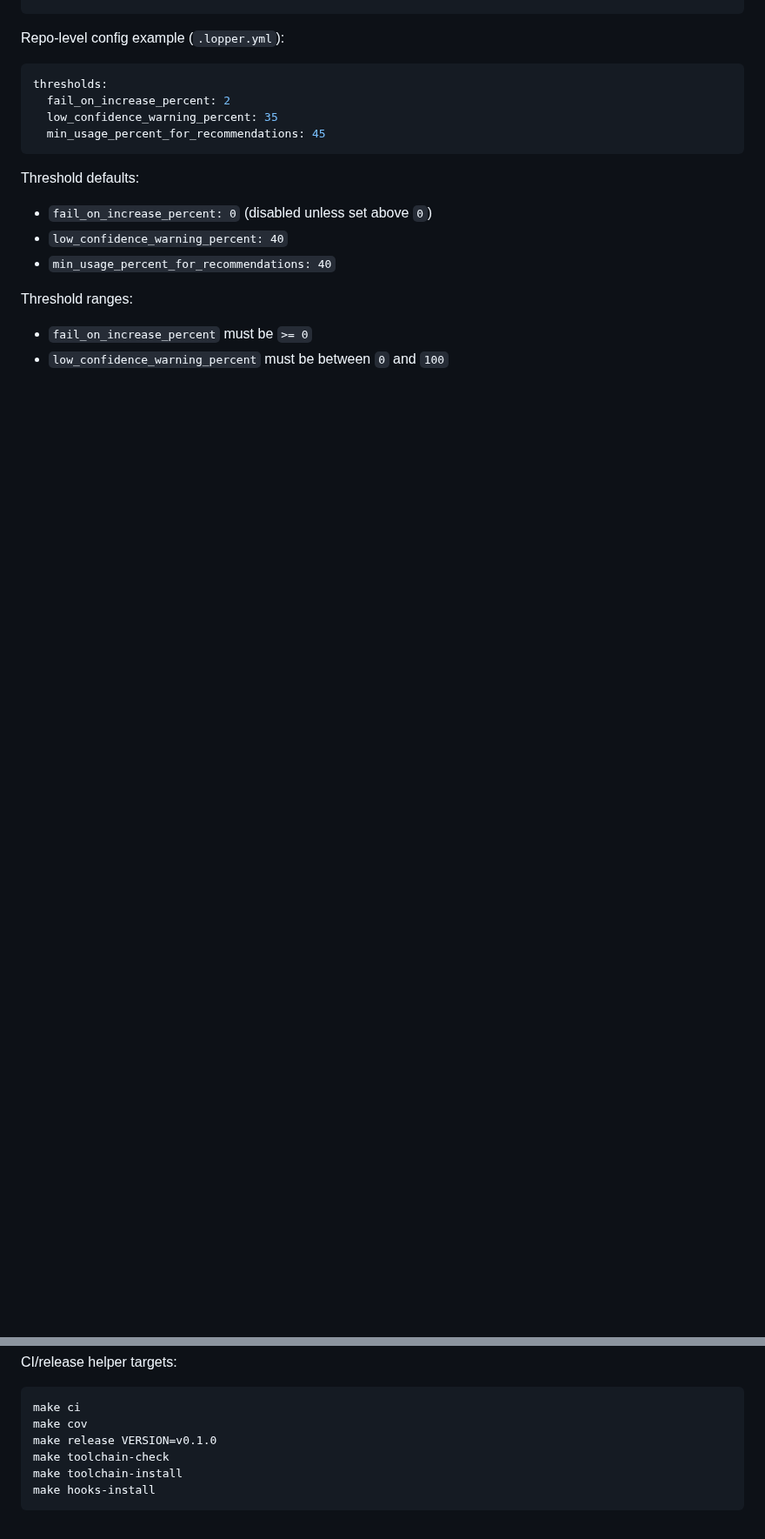
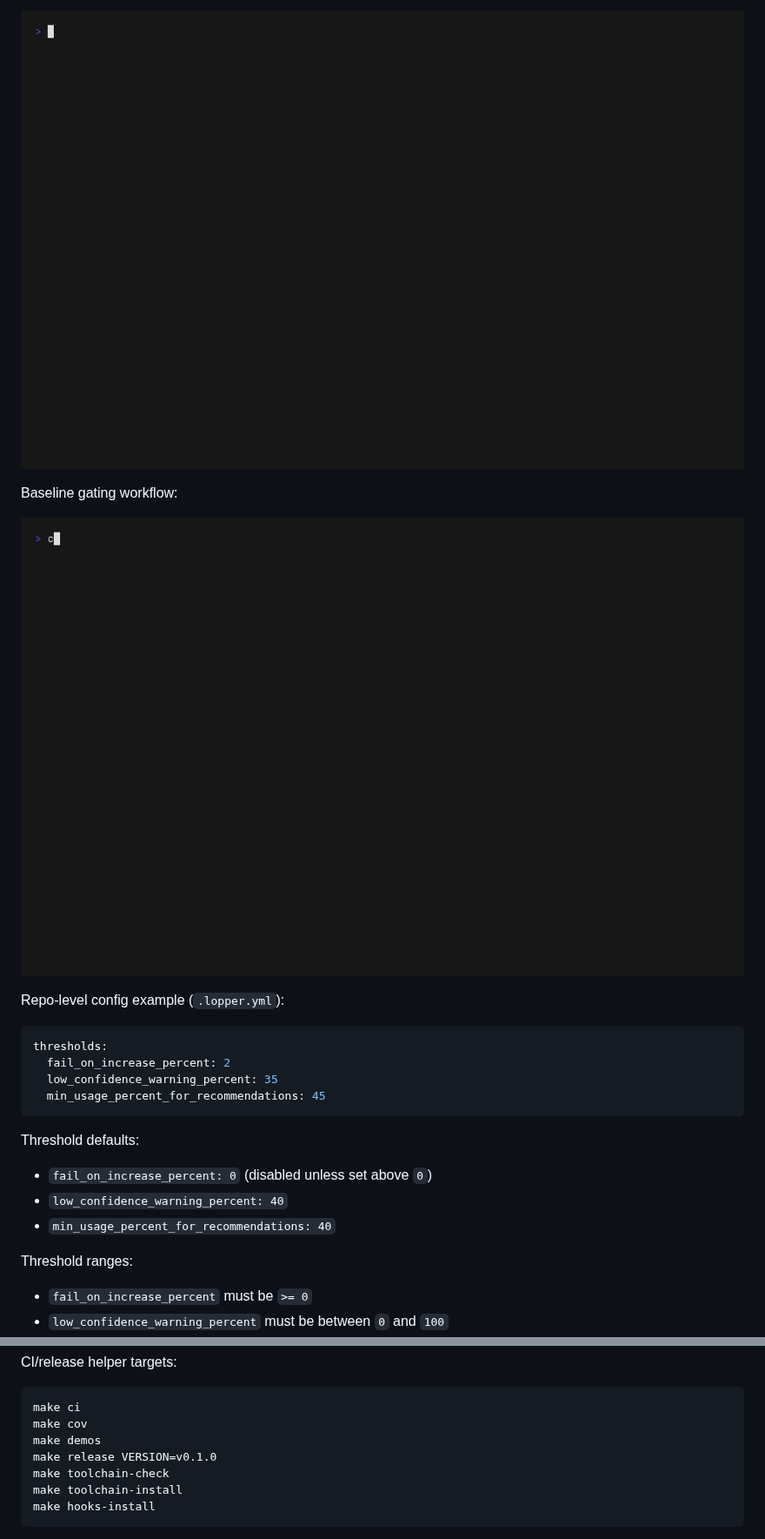
Before and after one commit to ben-ranford/lopper, a Markdown page: README.md, 2 parts joined by grey strips. Shown at 87% size. GitHub-like rendering; pictures changed too: docs/demos/assets/baseline-gate.gif (added), docs/demos/assets/single-dependency.gif (added); blank space fills up the shorter version.

Commit message:
add vhs demos and CI asset check

````diff
--- a/README.md
+++ b/README.md
@@ -100,3 +114,9 @@ lopper analyse --top 20 \
+![Single dependency demo](docs/demos/assets/single-dependency.gif)
+
+Baseline gating workflow:
+
+![Baseline gating demo](docs/demos/assets/baseline-gate.gif)
+
 Repo-level config example (`.lopper.yml`):
 
 ```yaml
@@ -162,6 +182,7 @@ CI/release helper targets:
 ```bash
 make ci
 make cov
+make demos
 make release VERSION=v0.1.0
 make toolchain-check
 make toolchain-install
````
Also changed, not shown: other parts of README.md (+14 -0 lines), CONTRIBUTING.md (+8 -0 lines), docs/demos/assets/quickstart-top.gif (added), 6 other files.
